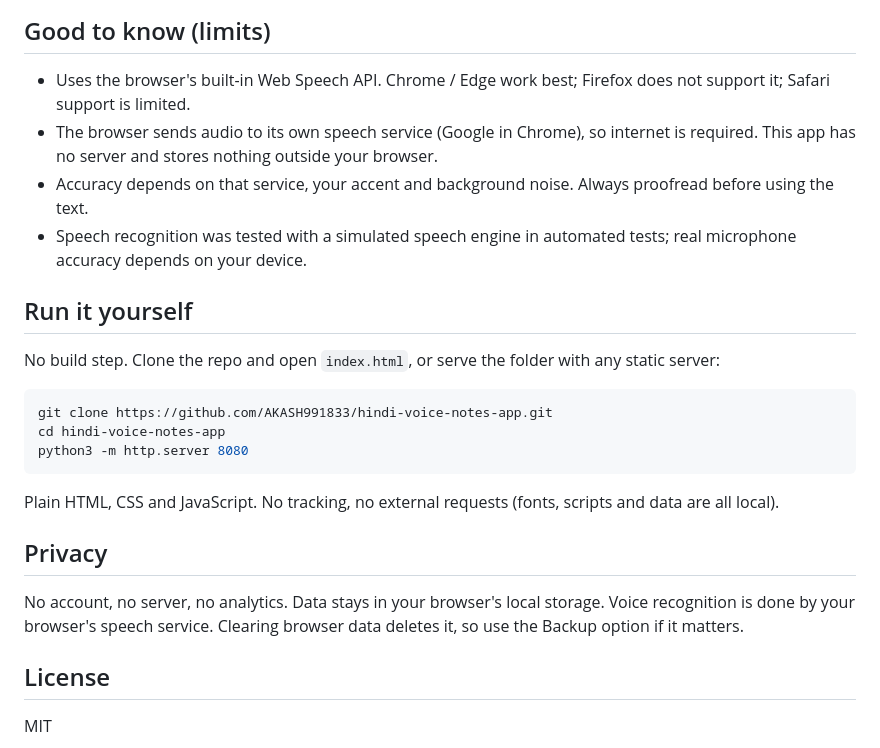
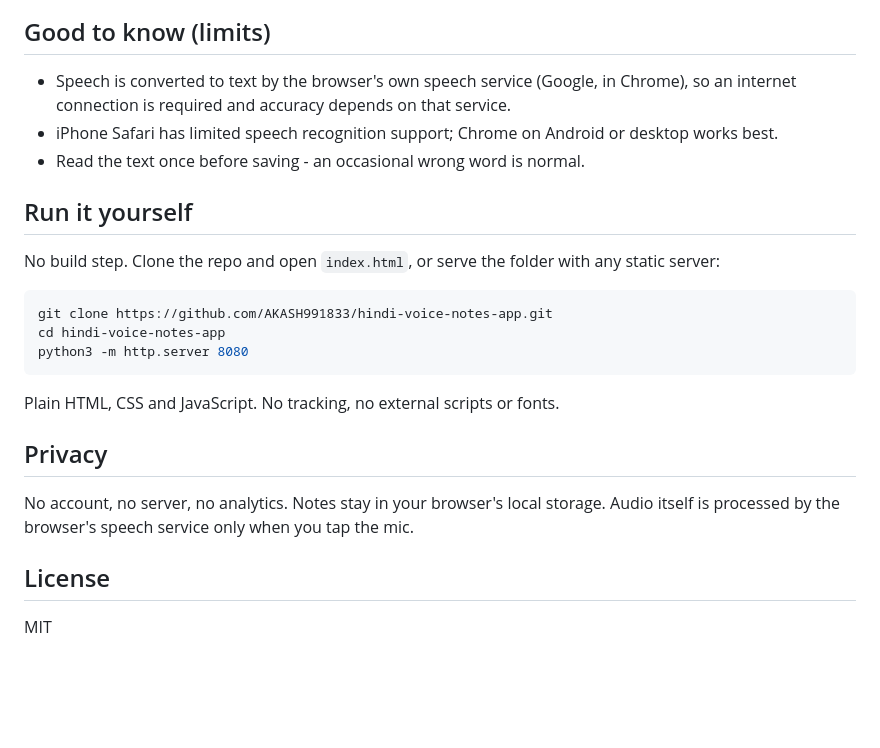
Before and after one commit to AKASH991833/hindi-voice-notes-app, a Markdown page: README.md, the part around one of its changes. GitHub-like rendering; blank space fills up the shorter version.

````diff
--- a/README.md
+++ b/README.md
@@ -32,10 +32,9 @@ Free, no sign-up, no ads. Works in the browser, offline after the first visit, a
 
 ## Good to know (limits)
 
-- Uses the browser's built-in Web Speech API. Chrome / Edge work best; Firefox does not support it; Safari support is limited.
-- The browser sends audio to its own speech service (Google in Chrome), so internet is required. This app has no server and stores nothing outside your browser.
-- Accuracy depends on that service, your accent and background noise. Always proofread before using the text.
-- Speech recognition was tested with a simulated speech engine in automated tests; real microphone accuracy depends on your device.
+- Speech is converted to text by the browser's own speech service (Google, in Chrome), so an internet connection is required and accuracy depends on that service.
+- iPhone Safari has limited speech recognition support; Chrome on Android or desktop works best.
+- Read the text once before saving - an occasional wrong word is normal.
 
 ## Run it yourself
 
@@ -47,11 +46,11 @@ cd hindi-voice-notes-app
 python3 -m http.server 8080
 ```
 
-Plain HTML, CSS and JavaScript. No tracking, no external requests (fonts, scripts and data are all local).
+Plain HTML, CSS and JavaScript. No tracking, no external scripts or fonts.
 
 ## Privacy
 
-No account, no server, no analytics. Data stays in your browser's local storage. Voice recognition is done by your browser's speech service. Clearing browser data deletes it, so use the Backup option if it matters.
+No account, no server, no analytics. Notes stay in your browser's local storage. Audio itself is processed by the browser's speech service only when you tap the mic.
 
 ## License
 
````
Also changed, not shown: other parts of README.md (+17 -17 lines), screenshots/1-record.png, screenshots/2-notes.png, screenshots/3-desktop.png, screenshots/4-light.png, 6 other files.
